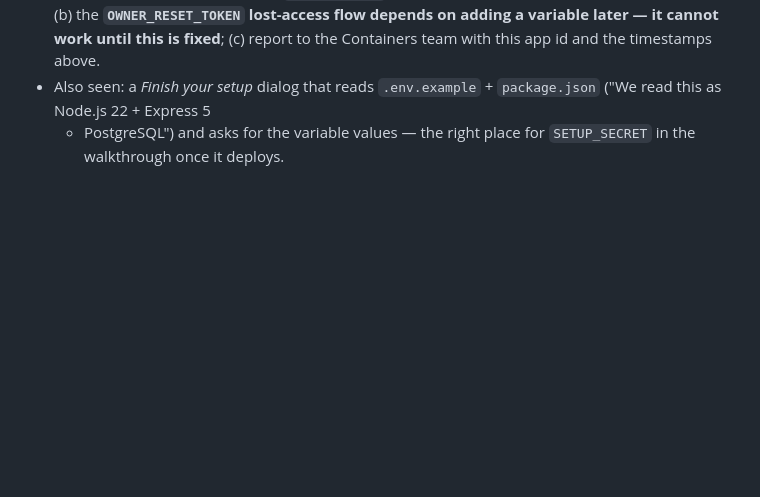
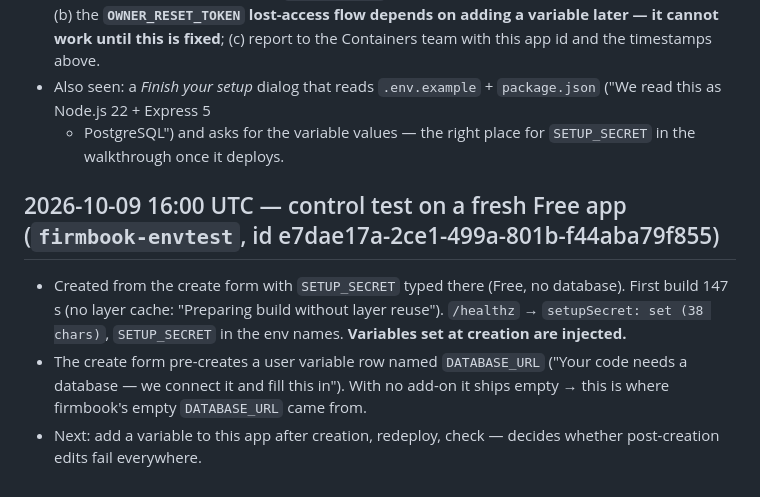
Before and after one commit to back4app-templates/cashflow-tracker, a Markdown page: docs/notes/gate-1-platform.md, the part around the change. Drawn GitHub-style; blank space fills up the shorter version.

Commit message:
Gate notes: creation-time variables are injected (control test)

```diff
--- a/docs/notes/gate-1-platform.md
+++ b/docs/notes/gate-1-platform.md
@@ -68,3 +68,12 @@ Sequence, all on app 2030b86b…:
   (c) report to the Containers team with this app id and the timestamps above.
 - Also seen: a *Finish your setup* dialog that reads `.env.example` + `package.json` ("We read this as Node.js 22 + Express 5
   + PostgreSQL") and asks for the variable values — the right place for `SETUP_SECRET` in the walkthrough once it deploys.
+
+## 2026-10-09 16:00 UTC — control test on a fresh Free app (`firmbook-envtest`, id e7dae17a-2ce1-499a-801b-f44aba79f855)
+
+- Created from the create form with `SETUP_SECRET` typed there (Free, no database). First build 147 s (no layer cache:
+  "Preparing build without layer reuse"). `/healthz` → `setupSecret: set (38 chars)`, `SETUP_SECRET` in the env names.
+  **Variables set at creation are injected.**
+- The create form pre-creates a user variable row named `DATABASE_URL` ("Your code needs a database — we connect it and
+  fill this in"). With no add-on it ships empty → this is where firmbook's empty `DATABASE_URL` came from.
+- Next: add a variable to this app after creation, redeploy, check — decides whether post-creation edits fail everywhere.
```
